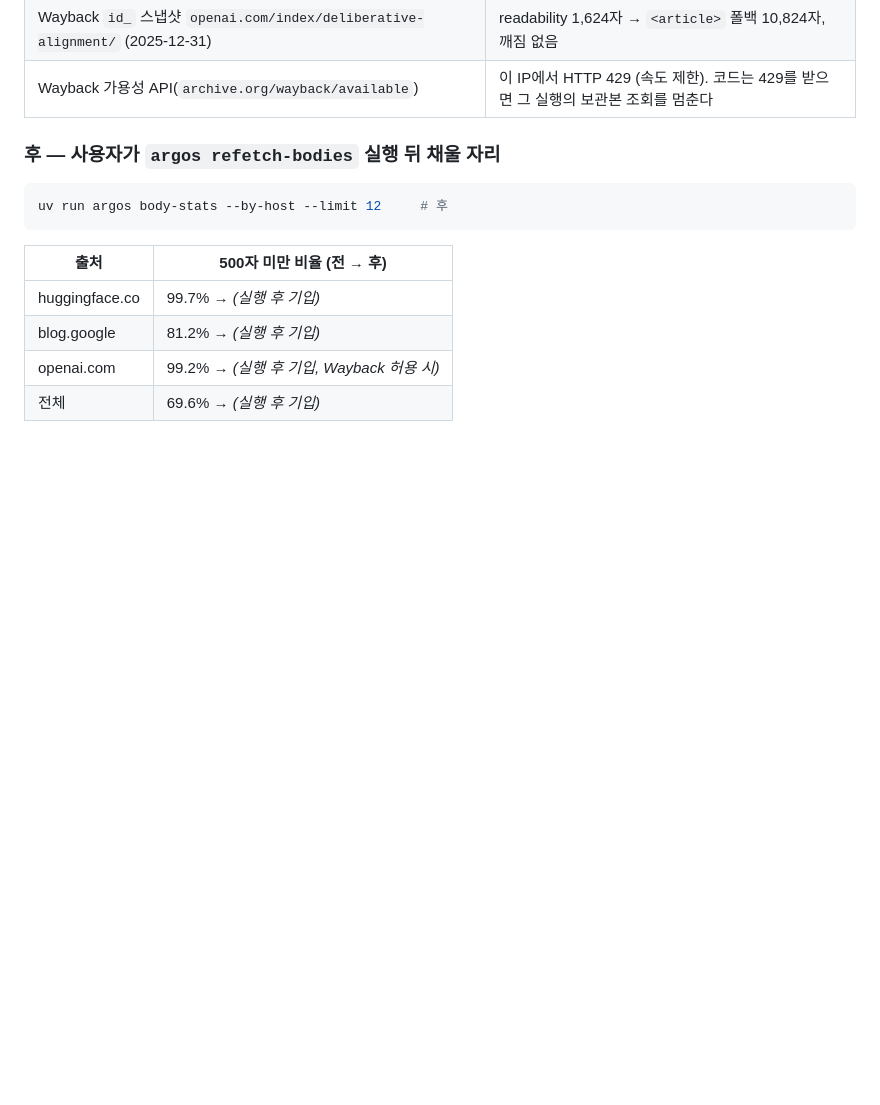
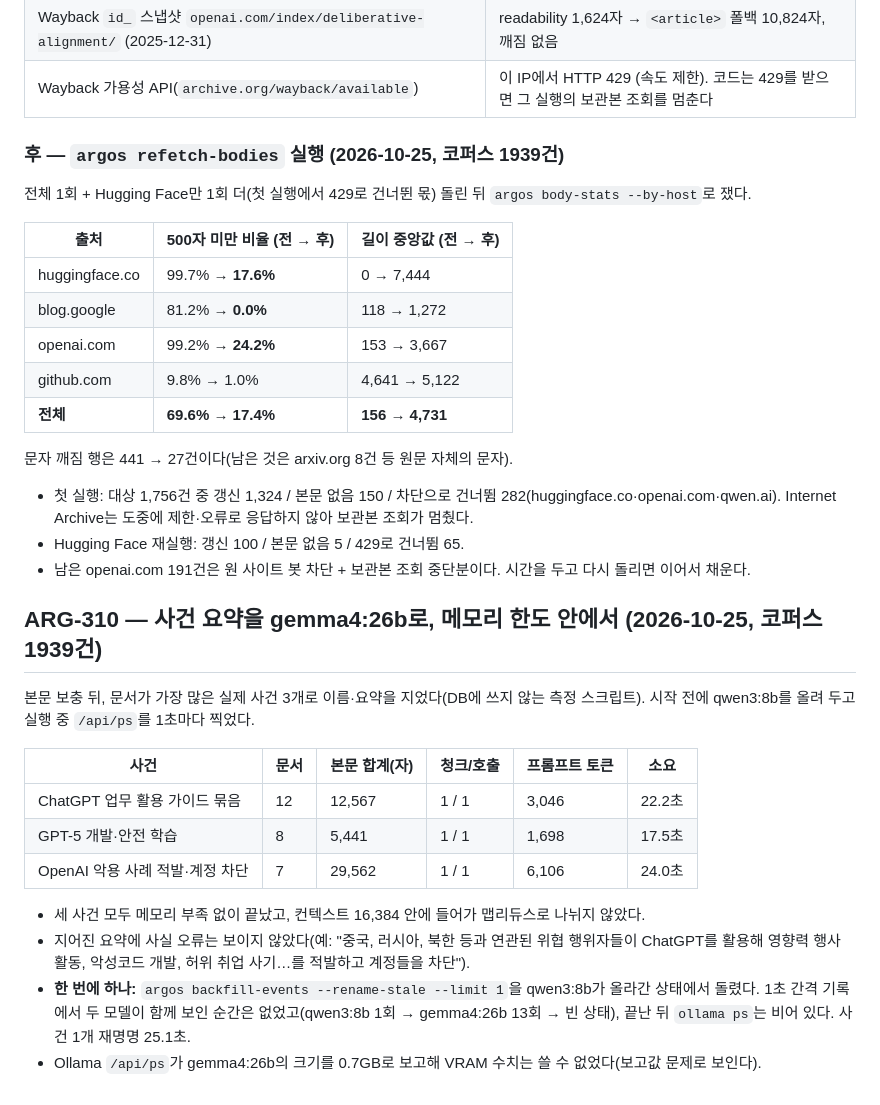
Before and after one commit to james20140802/argos, a Markdown page: evals/README.md, the part around the change. Rendered like a GitHub page; blank space fills up the shorter version.

Commit message:
📝 docs(evals): 본문 보충 후 숫자와 ARG-310 사건 요약 실측을 남긴다
Co-Authored-By: Claude Opus 5.5 <noreply@anthropic.com>

````diff
--- a/evals/README.md
+++ b/evals/README.md
@@ -675,15 +675,40 @@ blog.google 47 · blog.cloudflare.com 13 · anthropic.com 12 …, 364개 호스
 | Wayback `id_` 스냅샷 `openai.com/index/deliberative-alignment/` (2025-12-31) | readability 1,624자 → `<article>` 폴백 10,824자, 깨짐 없음 |
 | Wayback 가용성 API(`archive.org/wayback/available`) | 이 IP에서 HTTP 429 (속도 제한). 코드는 429를 받으면 그 실행의 보관본 조회를 멈춘다 |
 
-### 후 — 사용자가 `argos refetch-bodies` 실행 뒤 채울 자리
+### 후 — `argos refetch-bodies` 실행 (2026-10-25, 코퍼스 1939건)
 
-```bash
-uv run argos body-stats --by-host --limit 12     # 후
-```
+전체 1회 + Hugging Face만 1회 더(첫 실행에서 429로 건너뛴 몫) 돌린 뒤 `argos body-stats --by-host`로 쟀다.
 
-| 출처 | 500자 미만 비율 (전 → 후) |
-|---|---|
-| huggingface.co | 99.7% → _(실행 후 기입)_ |
-| blog.google | 81.2% → _(실행 후 기입)_ |
-| openai.com | 99.2% → _(실행 후 기입, Wayback 허용 시)_ |
-| 전체 | 69.6% → _(실행 후 기입)_ |
+| 출처 | 500자 미만 비율 (전 → 후) | 길이 중앙값 (전 → 후) |
+|---|---|---|
+| huggingface.co | 99.7% → **17.6%** | 0 → 7,444 |
+| blog.google | 81.2% → **0.0%** | 118 → 1,272 |
+| openai.com | 99.2% → **24.2%** | 153 → 3,667 |
+| github.com | 9.8% → 1.0% | 4,641 → 5,122 |
+| **전체** | **69.6% → 17.4%** | **156 → 4,731** |
+
+문자 깨짐 행은 441 → 27건이다(남은 것은 arxiv.org 8건 등 원문 자체의 문자).
+
+- 첫 실행: 대상 1,756건 중 갱신 1,324 / 본문 없음 150 / 차단으로 건너뜀 282(huggingface.co·openai.com·qwen.ai).
+  Internet Archive는 도중에 제한·오류로 응답하지 않아 보관본 조회가 멈췄다.
+- Hugging Face 재실행: 갱신 100 / 본문 없음 5 / 429로 건너뜀 65.
+- 남은 openai.com 191건은 원 사이트 봇 차단 + 보관본 조회 중단분이다. 시간을 두고 다시 돌리면 이어서 채운다.
+
+## ARG-310 — 사건 요약을 gemma4:26b로, 메모리 한도 안에서 (2026-10-25, 코퍼스 1939건)
+
+본문 보충 뒤, 문서가 가장 많은 실제 사건 3개로 이름·요약을 지었다(DB에 쓰지 않는 측정 스크립트). 시작 전에
+qwen3:8b를 올려 두고 실행 중 `/api/ps`를 1초마다 찍었다.
+
+| 사건 | 문서 | 본문 합계(자) | 청크/호출 | 프롬프트 토큰 | 소요 |
+|---|---|---|---|---|---|
+| ChatGPT 업무 활용 가이드 묶음 | 12 | 12,567 | 1 / 1 | 3,046 | 22.2초 |
+| GPT-5 개발·안전 학습 | 8 | 5,441 | 1 / 1 | 1,698 | 17.5초 |
+| OpenAI 악용 사례 적발·계정 차단 | 7 | 29,562 | 1 / 1 | 6,106 | 24.0초 |
+
+- 세 사건 모두 메모리 부족 없이 끝났고, 컨텍스트 16,384 안에 들어가 맵리듀스로 나뉘지 않았다.
+- 지어진 요약에 사실 오류는 보이지 않았다(예: "중국, 러시아, 북한 등과 연관된 위협 행위자들이 ChatGPT를 활용해
+  영향력 행사 활동, 악성코드 개발, 허위 취업 사기…를 적발하고 계정들을 차단").
+- **한 번에 하나:** `argos backfill-events --rename-stale --limit 1`을 qwen3:8b가 올라간 상태에서 돌렸다. 1초 간격
+  기록에서 두 모델이 함께 보인 순간은 없었고(qwen3:8b 1회 → gemma4:26b 13회 → 빈 상태), 끝난 뒤 `ollama ps`는
+  비어 있다. 사건 1개 재명명 25.1초.
+- Ollama `/api/ps`가 gemma4:26b의 크기를 0.7GB로 보고해 VRAM 수치는 쓸 수 없었다(보고값 문제로 보인다).
````
